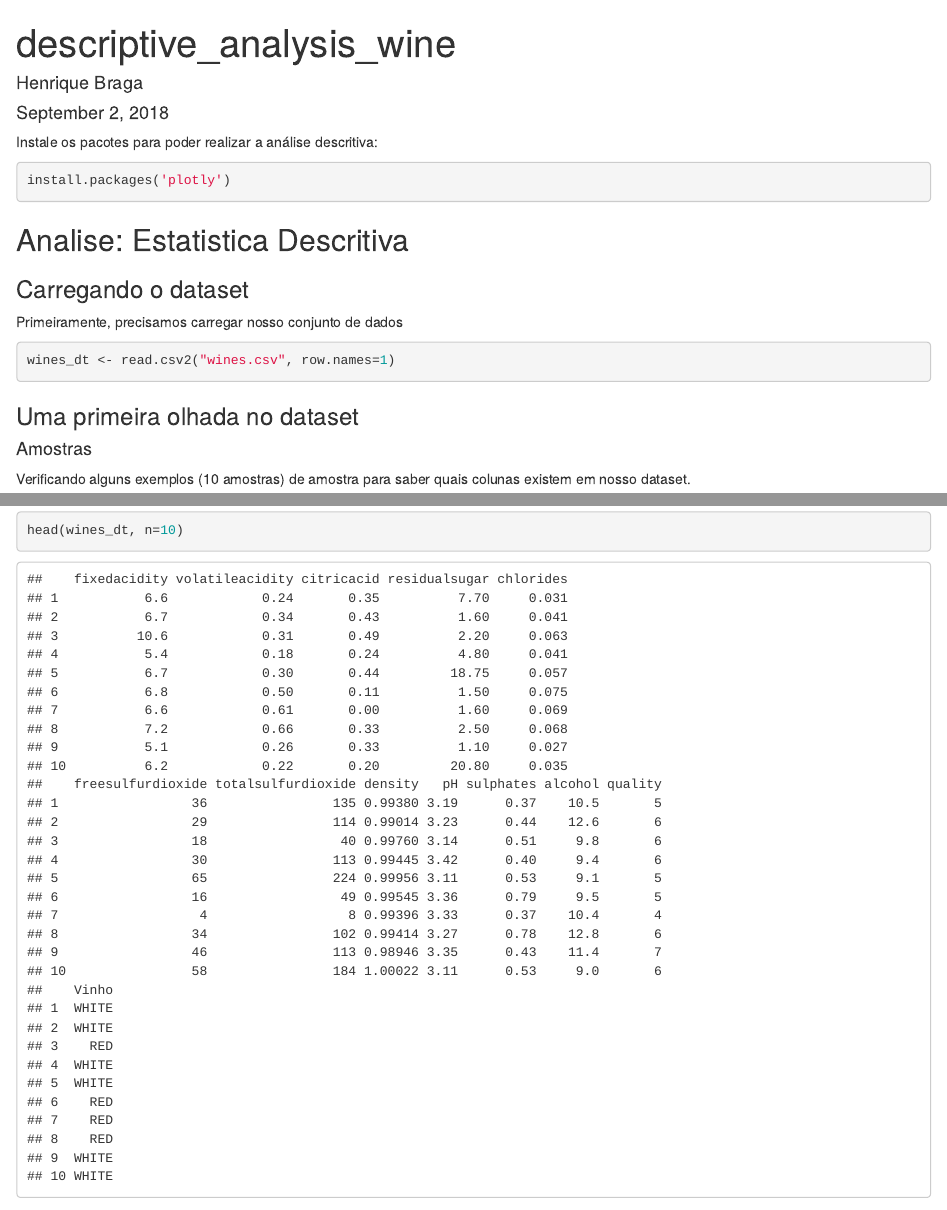
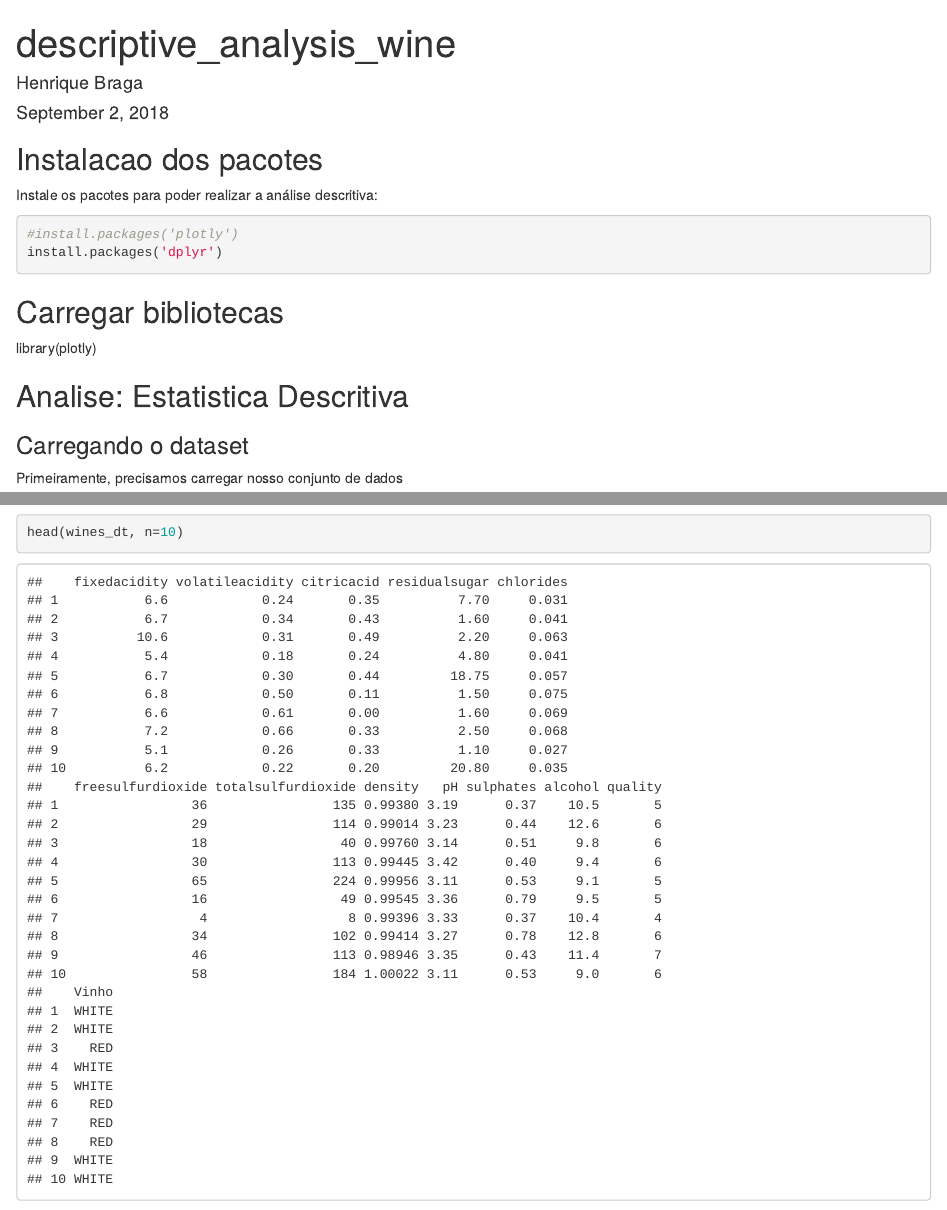
Before and after one commit to henriquebraga/wine-analysis, an R Markdown document (descriptive_analysis.Rmd): the page in a window 1100 px wide, from its top, and a second part further down, joined at a grey line. Rendered offline with R 4.5, knitr and Pandoc, with nearby package versions; some code elsewhere in the file could not run offline.

Commit message:
Add dplyr library

````diff
--- a/descriptive_analysis.Rmd
+++ b/descriptive_analysis.Rmd
@@ -9,11 +9,20 @@ output: html_document
 knitr::opts_chunk$set(echo = TRUE)
 ```
 
+
+## Instalacao dos pacotes
+
 Instale os pacotes para poder realizar a análise descritiva:
 
 ```{r install_packages}
-install.packages('plotly')
+#install.packages('plotly')
+install.packages('dplyr')
 ```
+
+## Carregar bibliotecas
+
+library(plotly)
+
 ## Analise: Estatistica Descritiva
 
 ### Carregando o dataset
````
Also changed, not shown: descriptive_analysis.Rmd (4 more changed lines).
